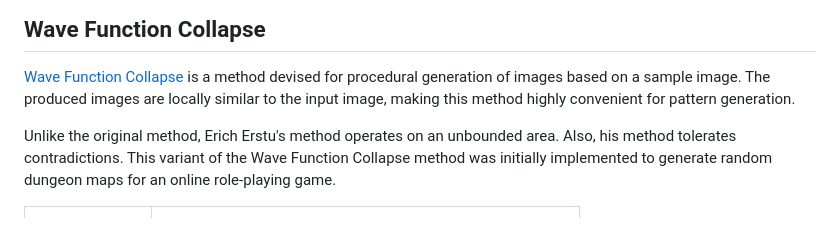
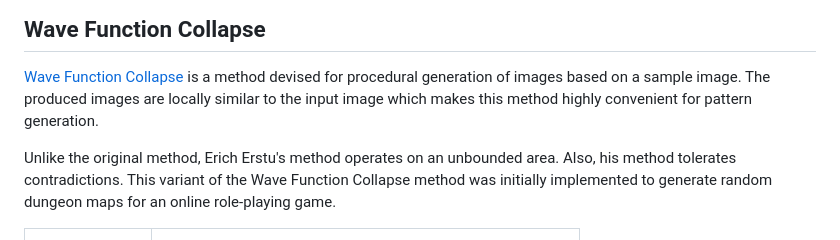
Before and after one commit to 1Hyena/ericherstu, a Markdown page: web/content.md, the part around the change. Rendered like a GitHub page.

Commit message:
Enhanced wording.

```diff
--- a/web/content.md
+++ b/web/content.md
@@ -277,7 +277,7 @@ more noteworthy research results are presented.
 
 [Wave Function Collapse][ref-6] is a method devised for procedural generation of
 images based on a sample image. The produced images are locally similar to the
-input image, making this method highly convenient for pattern generation.
+input image which makes this method highly convenient for pattern generation.
 
 Unlike the original method, Erich Erstu's method operates on an unbounded area.
 Also, his method tolerates contradictions. This variant of the Wave Function
```
